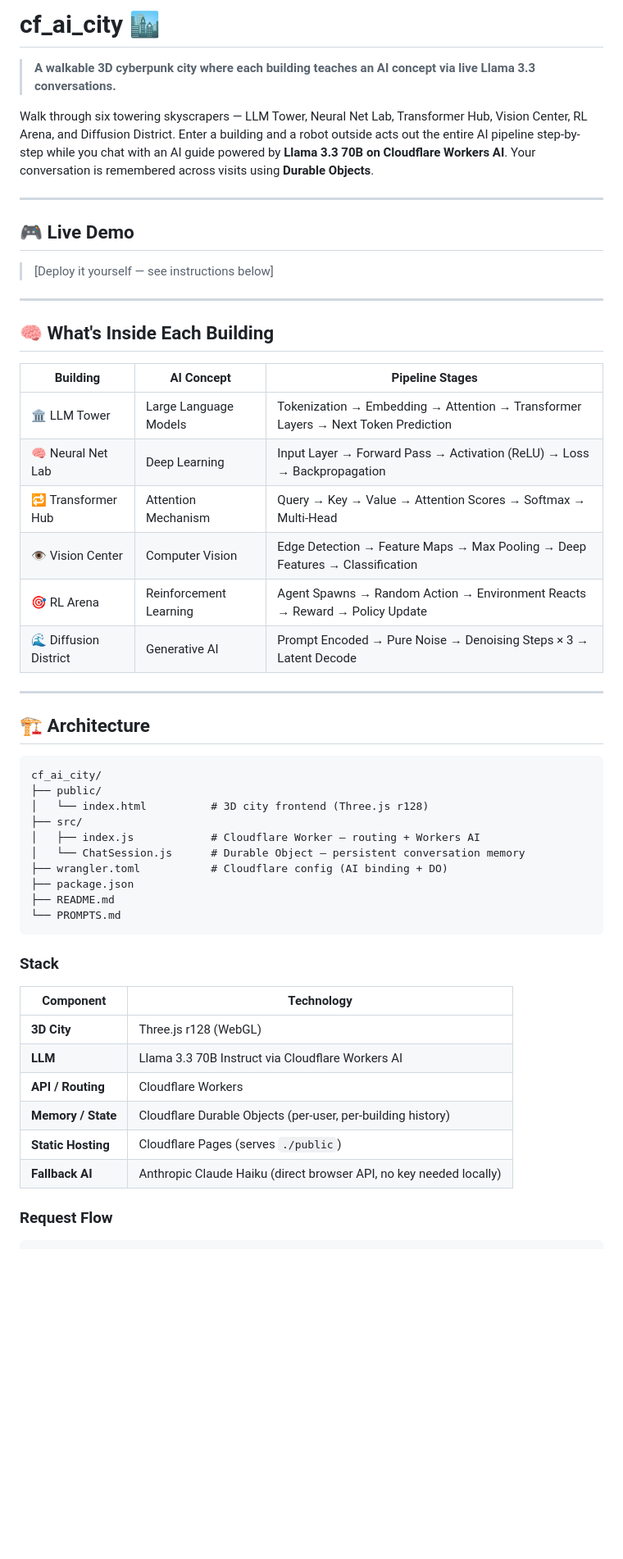
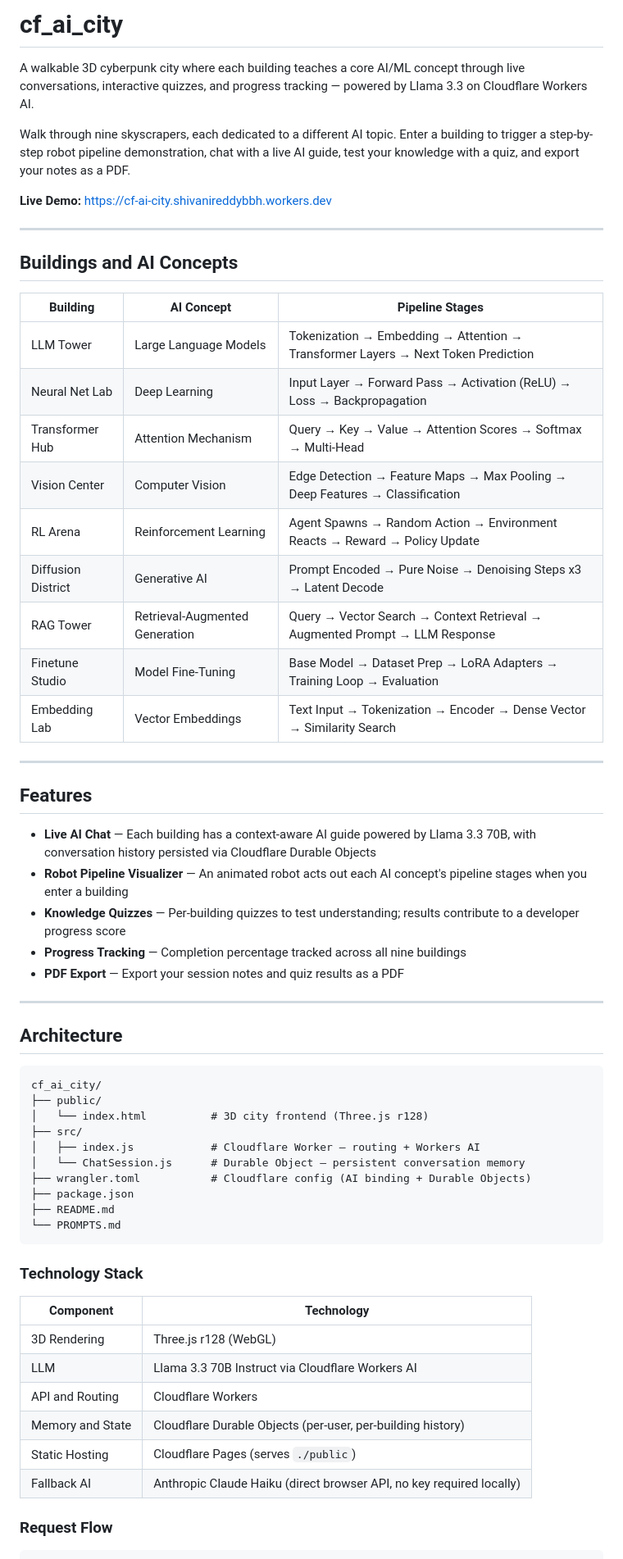
Before and after one commit to shivanireddyk/cf_ai_city, a Markdown page: README.md, the part around one of its changes. Shown at 82% size. GitHub-like rendering; blank space fills up the shorter version.

````diff
--- a/README.md
+++ b/README.md
@@ -1,31 +1,40 @@
-# cf_ai_city 🏙️
+# cf_ai_city
 
-> **A walkable 3D cyberpunk city where each building teaches an AI concept via live Llama 3.3 conversations.**
+A walkable 3D cyberpunk city where each building teaches a core AI/ML concept through live conversations, interactive quizzes, and progress tracking — powered by Llama 3.3 on Cloudflare Workers AI.
 
-Walk through six towering skyscrapers — LLM Tower, Neural Net Lab, Transformer Hub, Vision Center, RL Arena, and Diffusion District. Enter a building and a robot outside acts out the entire AI pipeline step-by-step while you chat with an AI guide powered by **Llama 3.3 70B on Cloudflare Workers AI**. Your conversation is remembered across visits using **Durable Objects**.
+Walk through nine skyscrapers, each dedicated to a different AI topic. Enter a building to trigger a step-by-step robot pipeline demonstration, chat with a live AI guide, test your knowledge with a quiz, and export your notes as a PDF.
+
+**Live Demo:** [https://cf-ai-city.shivanireddybbh.workers.dev](https://cf-ai-city.shivanireddybbh.workers.dev)
 
 ---
 
-## 🎮 Live Demo
+## Buildings and AI Concepts
 
-> [Deploy it yourself — see instructions below]
+| Building | AI Concept | Pipeline Stages |
+|---|---|---|
+| LLM Tower | Large Language Models | Tokenization → Embedding → Attention → Transformer Layers → Next Token Prediction |
+| Neural Net Lab | Deep Learning | Input Layer → Forward Pass → Activation (ReLU) → Loss → Backpropagation |
+| Transformer Hub | Attention Mechanism | Query → Key → Value → Attention Scores → Softmax → Multi-Head |
+| Vision Center | Computer Vision | Edge Detection → Feature Maps → Max Pooling → Deep Features → Classification |
+| RL Arena | Reinforcement Learning | Agent Spawns → Random Action → Environment Reacts → Reward → Policy Update |
+| Diffusion District | Generative AI | Prompt Encoded → Pure Noise → Denoising Steps x3 → Latent Decode |
+| RAG Tower | Retrieval-Augmented Generation | Query → Vector Search → Context Retrieval → Augmented Prompt → LLM Response |
+| Finetune Studio | Model Fine-Tuning | Base Model → Dataset Prep → LoRA Adapters → Training Loop → Evaluation |
+| Embedding Lab | Vector Embeddings | Text Input → Tokenization → Encoder → Dense Vector → Similarity Search |
 
 ---
 
-## 🧠 What's Inside Each Building
+## Features
 
-| Building | AI Concept | Pipeline Stages |
-|---|---|---|
-| 🏛 LLM Tower | Large Language Models | Tokenization → Embedding → Attention → Transformer Layers → Next Token Prediction |
-| 🧠 Neural Net Lab | Deep Learning | Input Layer → Forward Pass → Activation (ReLU) → Loss → Backpropagation |
-| 🔁 Transformer Hub | Attention Mechanism | Query → Key → Value → Attention Scores → Softmax → Multi-Head |
-| 👁 Vision Center | Computer Vision | Edge Detection → Feature Maps → Max Pooling → Deep Features → Classification |
-| 🎯 RL Arena | Reinforcement Learning | Agent Spawns → Random Action → Environment Reacts → Reward → Policy Update |
-| 🌊 Diffusion District | Generative AI | Prompt Encoded → Pure Noise → Denoising Steps × 3 → Latent Decode |
+- **Live AI Chat** — Each building has a context-aware AI guide powered by Llama 3.3 70B, with conversation history persisted via Cloudflare Durable Objects
+- **Robot Pipeline Visualizer** — An animated robot acts out each AI concept's pipeline stages when you enter a building
+- **Knowledge Quizzes** — Per-building quizzes to test understanding; results contribute to a developer progress score
+- **Progress Tracking** — Completion percentage tracked across all nine buildings
+- **PDF Export** — Export your session notes and quiz results as a PDF
 
 ---
 
-## 🏗️ Architecture
+## Architecture
 
 ```
 cf_ai_city/
@@ -34,22 +43,22 @@ cf_ai_city/
 ├── src/
 │   ├── index.js            # Cloudflare Worker — routing + Workers AI
 │   └── ChatSession.js      # Durable Object — persistent conversation memory
-├── wrangler.toml           # Cloudflare config (AI binding + DO)
+├── wrangler.toml           # Cloudflare config (AI binding + Durable Objects)
 ├── package.json
 ├── README.md
 └── PROMPTS.md
 ```
 
-### Stack
+### Technology Stack
 
 | Component | Technology |
 |---|---|
-| **3D City** | Three.js r128 (WebGL) |
-| **LLM** | Llama 3.3 70B Instruct via Cloudflare Workers AI |
-| **API / Routing** | Cloudflare Workers |
-| **Memory / State** | Cloudflare Durable Objects (per-user, per-building history) |
-| **Static Hosting** | Cloudflare Pages (serves `./public`) |
-| **Fallback AI** | Anthropic Claude Haiku (direct browser API, no key needed locally) |
+| 3D Rendering | Three.js r128 (WebGL) |
+| LLM | Llama 3.3 70B Instruct via Cloudflare Workers AI |
+| API and Routing | Cloudflare Workers |
+| Memory and State | Cloudflare Durable Objects (per-user, per-building history) |
+| Static Hosting | Cloudflare Pages (serves `./public`) |
+| Fallback AI | Anthropic Claude Haiku (direct browser API, no key required locally) |
 
 ### Request Flow
 
````
Also changed, not shown: other parts of README.md (+49 -44 lines).
